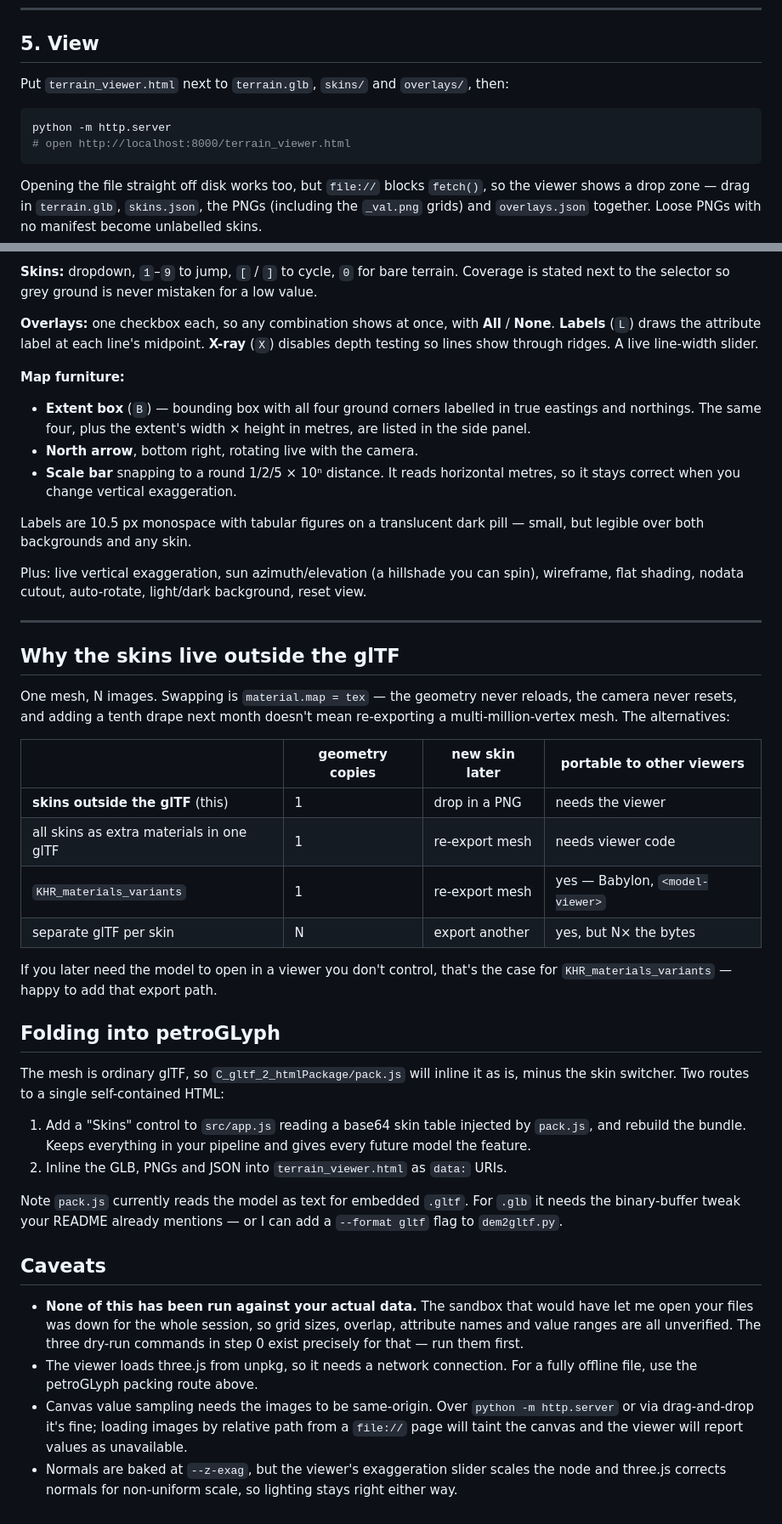
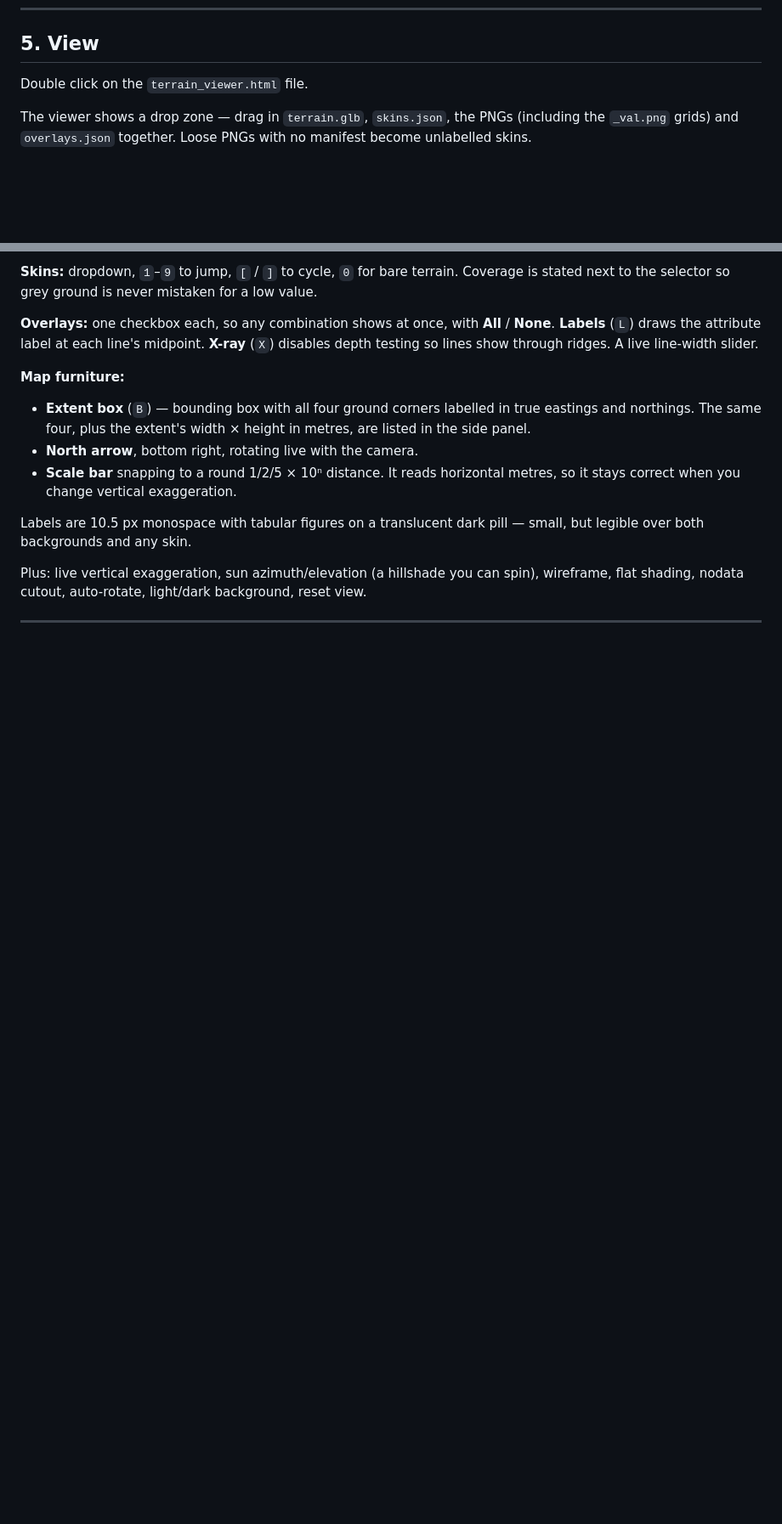
Before and after one commit to thecraigoneill/GeophysicsTeachingSuite, a Markdown page: 3D_Geophysical_Viewer/README.md, 2 parts joined by grey strips. Shown at 85% size. Drawn GitHub-style; blank space fills up the shorter version.

````diff
--- a/3D_Geophysical_Viewer/README.md
+++ b/3D_Geophysical_Viewer/README.md
@@ -255,15 +240,10 @@ to live in exactly those tails. Hence exact-by-default.
 
 ## 5. View
 
-Put `terrain_viewer.html` next to `terrain.glb`, `skins/` and `overlays/`, then:
+Double click on the `terrain_viewer.html` file.
 
-```bash
-python -m http.server
-# open http://localhost:8000/terrain_viewer.html
-```
 
-Opening the file straight off disk works too, but `file://` blocks `fetch()`, so
-the viewer shows a drop zone — drag in `terrain.glb`, `skins.json`, the PNGs
+The viewer shows a drop zone — drag in `terrain.glb`, `skins.json`, the PNGs
 (including the `_val.png` grids) and `overlays.json` together. Loose PNGs with
 no manifest become unlabelled skins.
 
@@ -293,49 +273,3 @@ spin), wireframe, flat shading, nodata cutout, auto-rotate, light/dark
 background, reset view.
 
 ---
-
-## Why the skins live outside the glTF
-
-One mesh, N images. Swapping is `material.map = tex` — the geometry never
-reloads, the camera never resets, and adding a tenth drape next month doesn't
-mean re-exporting a multi-million-vertex mesh. The alternatives:
-
-| | geometry copies | new skin later | portable to other viewers |
-|---|---|---|---|
-| **skins outside the glTF** (this) | 1 | drop in a PNG | needs the viewer |
-| all skins as extra materials in one glTF | 1 | re-export mesh | needs viewer code |
-| `KHR_materials_variants` | 1 | re-export mesh | yes — Babylon, `<model-viewer>` |
-| separate glTF per skin | N | export another | yes, but N× the bytes |
-
-If you later need the model to open in a viewer you don't control, that's the
-case for `KHR_materials_variants` — happy to add that export path.
-
-## Folding into petroGLyph
-
-The mesh is ordinary glTF, so `C_gltf_2_htmlPackage/pack.js` will inline it as
-is, minus the skin switcher. Two routes to a single self-contained HTML:
-
-1. Add a "Skins" control to `src/app.js` reading a base64 skin table injected by
-   `pack.js`, and rebuild the bundle. Keeps everything in your pipeline and
-   gives every future model the feature.
-2. Inline the GLB, PNGs and JSON into `terrain_viewer.html` as `data:` URIs.
-
-Note `pack.js` currently reads the model as text for embedded `.gltf`. For
-`.glb` it needs the binary-buffer tweak your README already mentions — or I can
-add a `--format gltf` flag to `dem2gltf.py`.
-
-## Caveats
-
-- **None of this has been run against your actual data.** The sandbox that would
-  have let me open your files was down for the whole session, so grid sizes,
-  overlap, attribute names and value ranges are all unverified. The three
-  dry-run commands in step 0 exist precisely for that — run them first.
-- The viewer loads three.js from unpkg, so it needs a network connection.
-  For a fully offline file, use the petroGLyph packing route above.
-- Canvas value sampling needs the images to be same-origin. Over
-  `python -m http.server` or via drag-and-drop it's fine; loading images by
-  relative path from a `file://` page will taint the canvas and the viewer will
-  report values as unavailable.
-- Normals are baked at `--z-exag`, but the viewer's exaggeration slider scales
-  the node and three.js corrects normals for non-uniform scale, so lighting
-  stays right either way.
````
Also changed, not shown: other parts of 3D_Geophysical_Viewer/README.md (+7 -22 lines).
